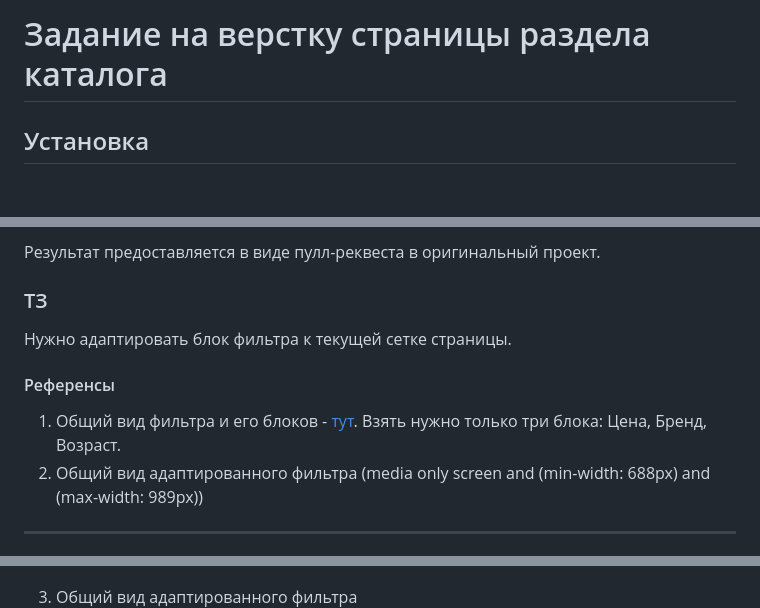
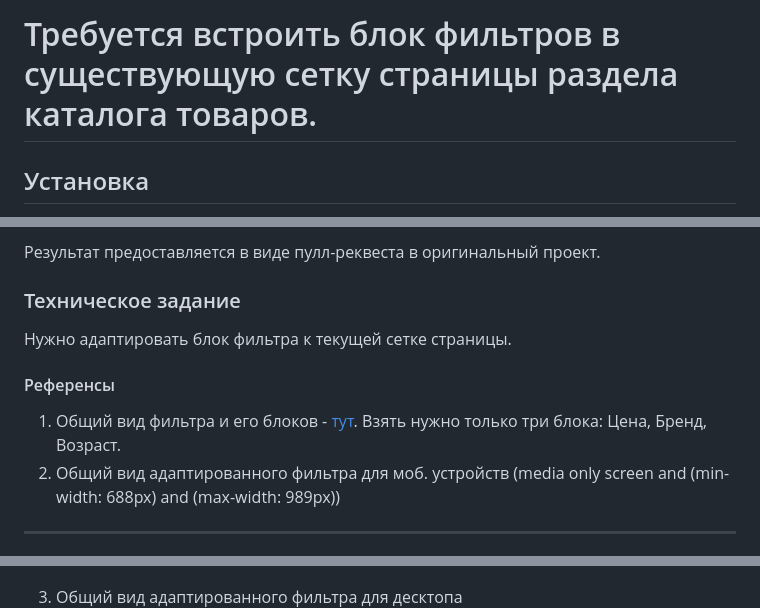
Before and after one commit to jigius/tpl-verhtorm, a Markdown page: README.md, 3 parts joined by grey strips. Rendered like a GitHub page; blank space fills up the shorter version.

Commit message:
text fixes

```diff
--- a/README.md
+++ b/README.md
@@ -1,4 +1,4 @@
-# Задание на верстку страницы раздела каталога
+# Требуется встроить блок фильтров в существующую сетку страницы раздела каталога товаров.
 
 ## Установка
 1. [Скачать](https://git-scm.com/download/win) и установить Git
@@ -24,13 +24,13 @@
 
 Результат предоставляется в виде пулл-реквеста в оригинальный проект.
 
-### ТЗ
+### Техническое задание
 
 Нужно адаптировать блок фильтра к текущей сетке страницы.
 
 #### Референсы
 1. Общий вид фильтра и его блоков - [тут](https://umitoy.ru/toys/creativity/materialy-dlya-tvorchestva/materialy/tsvetnaya-bumaga/?set_filter=y&f_124_2755625286=Y&f_124_2786819421=Y&f_124_3010671297=Y&f_124_2768808424=Y&f_124_1530721764=Y&f_124_2628388234=Y&f_124_4172862750=Y). Взять нужно только три блока: Цена, Бренд, Возраст.
-2. Общий вид адаптированного фильтра (media only screen and (min-width: 688px) and (max-width: 989px))
+2. Общий вид адаптированного фильтра для моб. устройств (media only screen and (min-width: 688px) and (max-width: 989px))
 ---
 
 ![тут](mob-cat-fltr-collapsed.jpg)
@@ -39,7 +39,7 @@
 ![тут](mob-cat-fltr-expanded.jpg)
 
 
-3. Общий вид адаптированного фильтра
+3. Общий вид адаптированного фильтра для десктопа
 ![тут](cat-fltr-dktp.jpg)
 
 #### Требуется сверстать
```
Also changed, not shown: other parts of README.md (+1 -1 lines).
